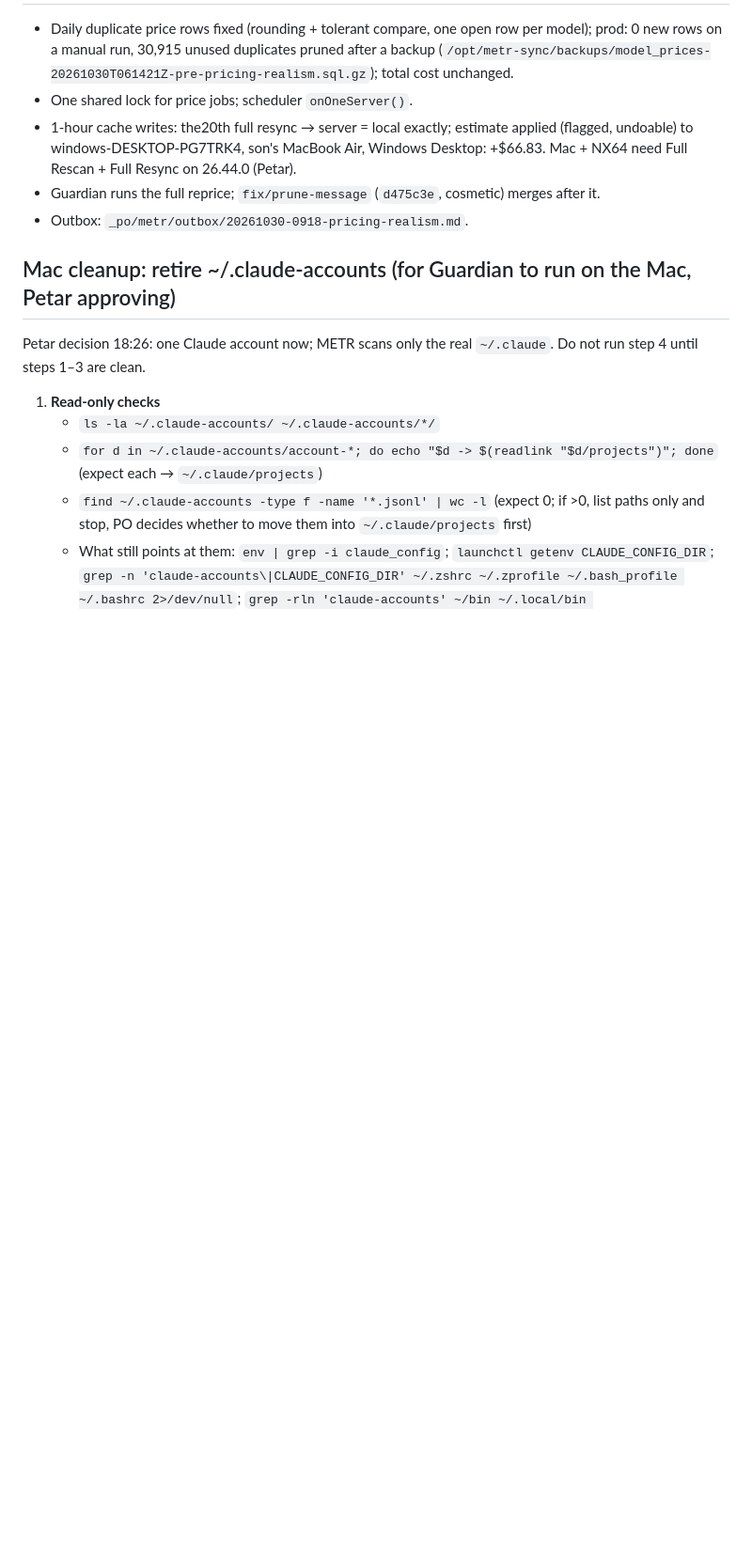
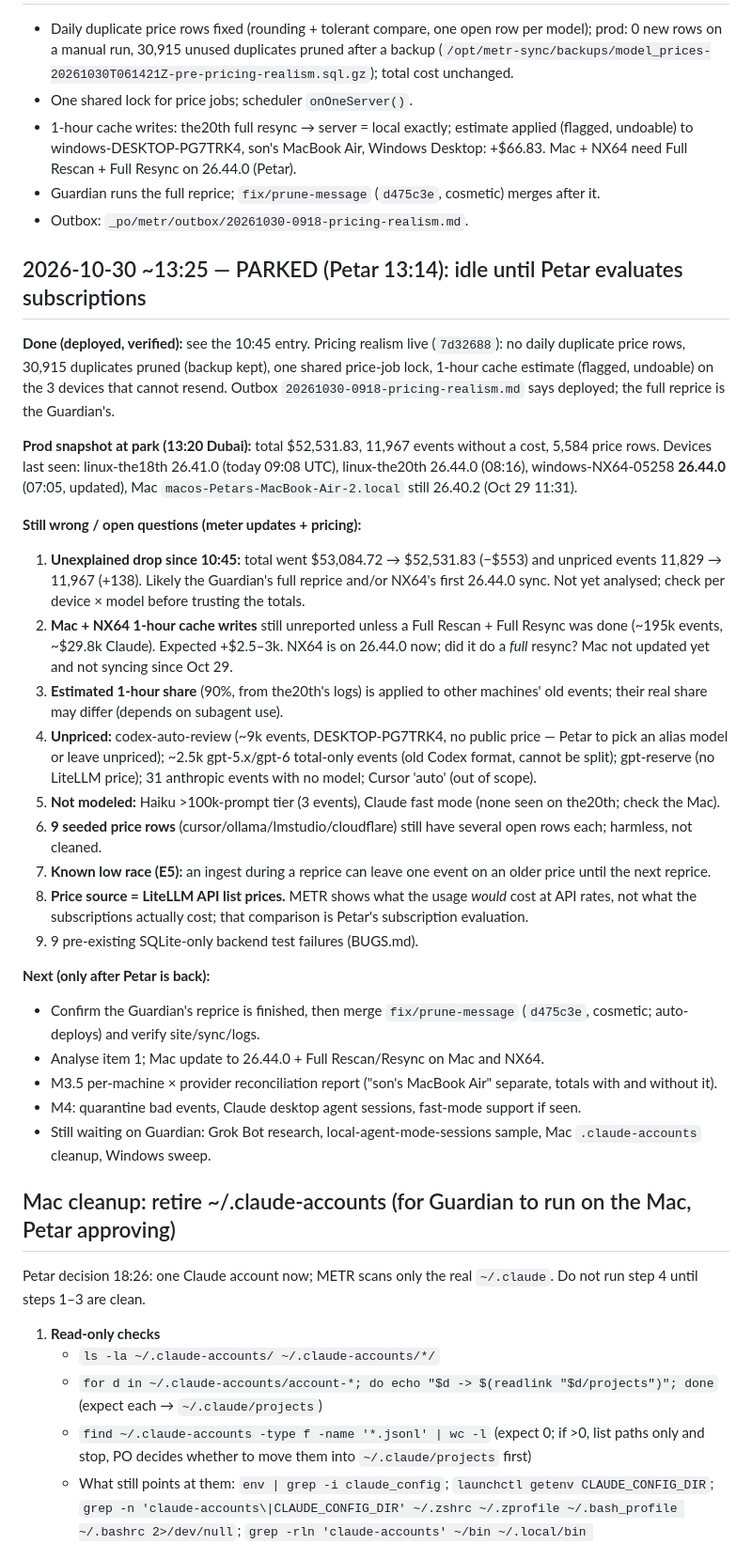
Before and after one commit to mar0der/MEtR, a Markdown page: STATUS.md, the part around the change. Shown at 94% size. Drawn GitHub-style; blank space fills up the shorter version.

Commit message:
docs: park status (done, open pricing questions, next)
Co-Authored-By: Claude Opus 5.5 <noreply@anthropic.com>
Claude-Session: https://claude.ai/code/session_01ACKT87EishzSpksuiTa4rr

```diff
--- a/STATUS.md
+++ b/STATUS.md
@@ -79,6 +79,29 @@ Next: M3 (incremental scan by offset, sync batching/retry, reconciliation endpoi
 - Guardian runs the full reprice; `fix/prune-message` (`d475c3e`, cosmetic) merges after it.
 - Outbox: `_po/metr/outbox/20261030-0918-pricing-realism.md`.
 
+## 2026-10-30 ~13:25 — PARKED (Petar 13:14): idle until Petar evaluates subscriptions
+**Done (deployed, verified):** see the 10:45 entry. Pricing realism live (`7d32688`): no daily duplicate price rows, 30,915 duplicates pruned (backup kept), one shared price-job lock, 1-hour cache estimate (flagged, undoable) on the 3 devices that cannot resend. Outbox `20261030-0918-pricing-realism.md` says deployed; the full reprice is the Guardian's.
+
+**Prod snapshot at park (13:20 Dubai):** total $52,531.83, 11,967 events without a cost, 5,584 price rows. Devices last seen: linux-the18th 26.41.0 (today 09:08 UTC), linux-the20th 26.44.0 (08:16), windows-NX64-05258 **26.44.0** (07:05, updated), Mac `macos-Petars-MacBook-Air-2.local` still 26.40.2 (Oct 29 11:31).
+
+**Still wrong / open questions (meter updates + pricing):**
+1. **Unexplained drop since 10:45:** total went $53,084.72 → $52,531.83 (−$553) and unpriced events 11,829 → 11,967 (+138). Likely the Guardian's full reprice and/or NX64's first 26.44.0 sync. Not yet analysed; check per device × model before trusting the totals.
+2. **Mac + NX64 1-hour cache writes** still unreported unless a Full Rescan + Full Resync was done (~195k events, ~$29.8k Claude). Expected +$2.5–3k. NX64 is on 26.44.0 now; did it do a *full* resync? Mac not updated yet and not syncing since Oct 29.
+3. **Estimated 1-hour share** (90%, from the20th's logs) is applied to other machines' old events; their real share may differ (depends on subagent use).
+4. **Unpriced:** codex-auto-review (~9k events, DESKTOP-PG7TRK4, no public price — Petar to pick an alias model or leave unpriced); ~2.5k gpt-5.x/gpt-6 total-only events (old Codex format, cannot be split); gpt-reserve (no LiteLLM price); 31 anthropic events with no model; Cursor 'auto' (out of scope).
+5. **Not modeled:** Haiku >100k-prompt tier (3 events), Claude fast mode (none seen on the20th; check the Mac).
+6. **9 seeded price rows** (cursor/ollama/lmstudio/cloudflare) still have several open rows each; harmless, not cleaned.
+7. **Known low race (E5):** an ingest during a reprice can leave one event on an older price until the next reprice.
+8. **Price source = LiteLLM API list prices.** METR shows what the usage *would* cost at API rates, not what the subscriptions actually cost; that comparison is Petar's subscription evaluation.
+9. 9 pre-existing SQLite-only backend test failures (BUGS.md).
+
+**Next (only after Petar is back):**
+- Confirm the Guardian's reprice is finished, then merge `fix/prune-message` (`d475c3e`, cosmetic; auto-deploys) and verify site/sync/logs.
+- Analyse item 1; Mac update to 26.44.0 + Full Rescan/Resync on Mac and NX64.
+- M3.5 per-machine × provider reconciliation report ("son's MacBook Air" separate, totals with and without it).
+- M4: quarantine bad events, Claude desktop agent sessions, fast-mode support if seen.
+- Still waiting on Guardian: Grok Bot research, local-agent-mode-sessions sample, Mac `.claude-accounts` cleanup, Windows sweep.
+
 ## Mac cleanup: retire ~/.claude-accounts (for Guardian to run on the Mac, Petar approving)
 Petar decision 18:26: one Claude account now; METR scans only the real `~/.claude`. Do not run step 4 until steps 1–3 are clean.
 1. **Read-only checks**
```
